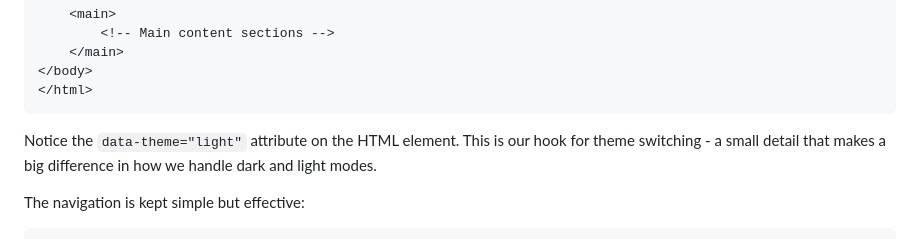
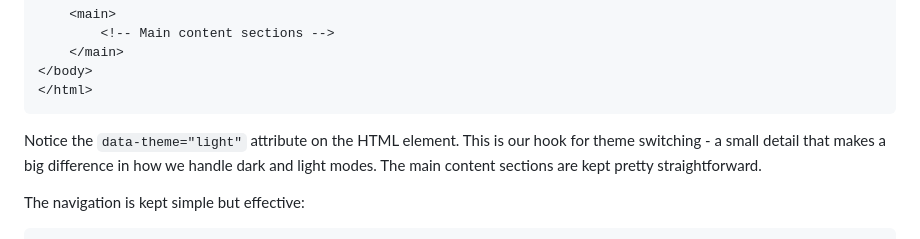
Before and after one commit to dawsh2/dawsh2.github.io, a Markdown page: codeWalkthru.md, the part around the change. Drawn GitHub-style.

````diff
--- a/codeWalkthru.md
+++ b/codeWalkthru.md
@@ -27,7 +27,7 @@ The foundation of our portfolio starts with clean, semantic HTML. Here's our bas
 </html>
 ```
 
-Notice the `data-theme="light"` attribute on the HTML element. This is our hook for theme switching - a small detail that makes a big difference in how we handle dark and light modes.
+Notice the `data-theme="light"` attribute on the HTML element. This is our hook for theme switching - a small detail that makes a big difference in how we handle dark and light modes. The main content sections are kept pretty straightforward.
 
 The navigation is kept simple but effective:
 
````
